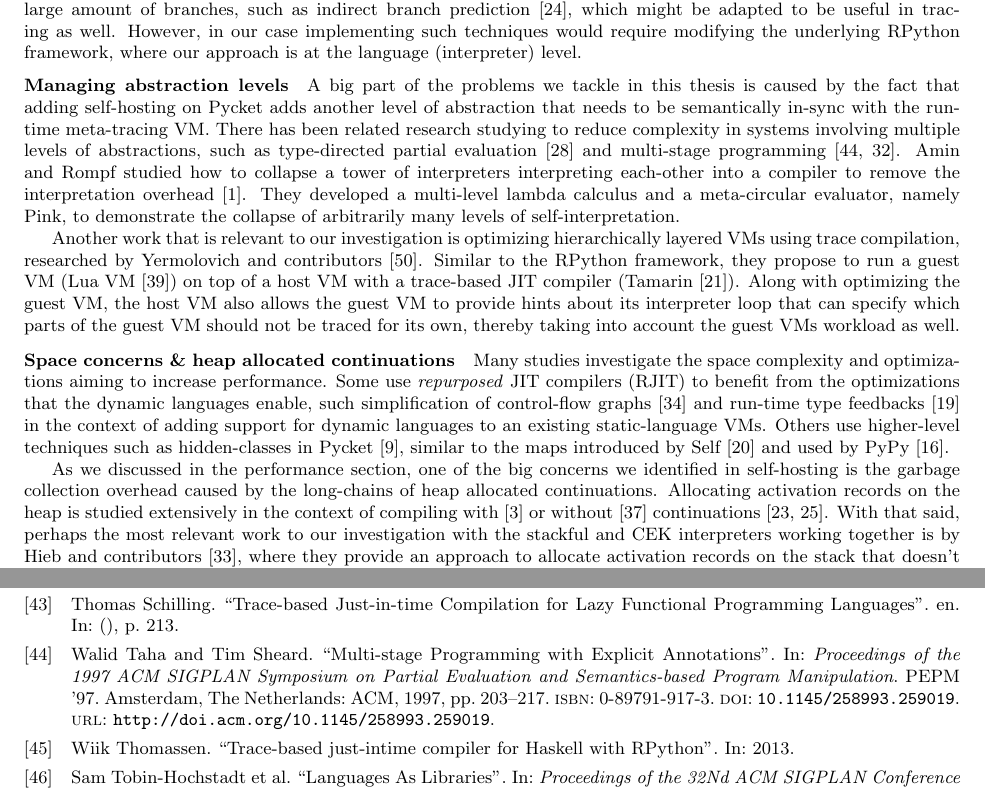
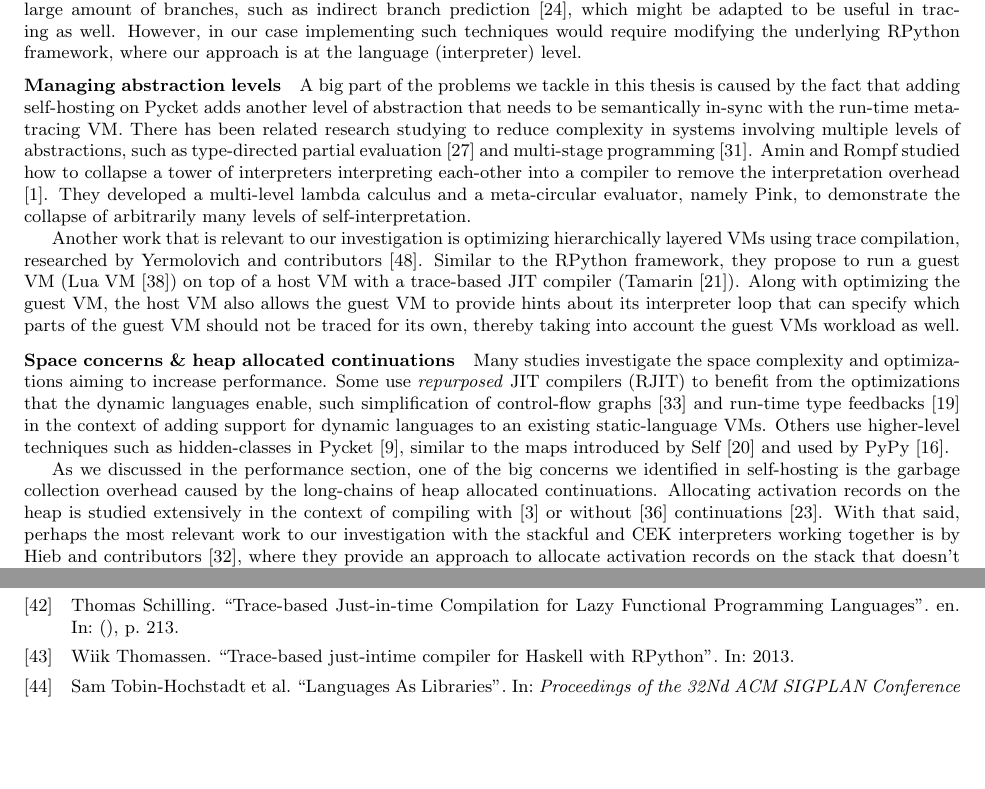
Before and after one commit to cderici/thesis-proposal, a LaTeX paper (proposal.tex, which reads subsections/related.tex): two parts of pages 17 and 20 of 21 before the commit and two parts of pages 17 and 20 of 20 after it, joined at a grey line, cut so that both start at the same text, the shorter picture padded with empty space. Compiled offline with pdfLaTeX.

Commit message:
20 pages

```diff
--- a/subsections/related.tex
+++ b/subsections/related.tex
@@ -95,9 +95,9 @@ abstraction that needs to be semantically in-sync with the run-time
 meta-tracing VM. There has been related research studying to reduce
 complexity in systems involving multiple levels of abstractions, such
 as type-directed partial evaluation \cite{tdpe:99} and multi-stage
-programming \cite{multi-stage:97, multi-stage:17}. Amin and Rompf
-studied how to collapse a tower of interpreters interpreting
-each-other into a compiler to remove the interpretation overhead
+programming \cite{multi-stage:17}. Amin and Rompf studied how to
+collapse a tower of interpreters interpreting each-other into a
+compiler to remove the interpretation overhead
 \cite{collapse:17}. They developed a multi-level lambda calculus and a
 meta-circular evaluator, namely Pink, to demonstrate the collapse of
 arbitrarily many levels of self-interpretation.
@@ -130,11 +130,8 @@ identified in self-hosting is the garbage collection overhead caused
 by the long-chains of heap allocated continuations. Allocating
 activation records on the heap is studied extensively in the context
 of compiling with \cite{comp-cont:07} or without
-\cite{comp-without-cont:17} continuations \cite{whatever:19,
-  compWithContLLVM:16}. With that said, perhaps the most relevant work
-to our investigation with the stackful and CEK interpreters working
-together is by Hieb and contributors \cite{cont-heap-stack:90}, where
-they provide an approach to allocate activation records on the stack
-that doesn't require the stack to be copied when a continuation is
-created, thereby establishing an upper bound on the amount of copying
-which is otherwise unbounded. They also provide techniques for stack
+\cite{comp-without-cont:17} continuations \cite{whatever:19}. With
+that said, perhaps the most relevant work to our investigation with
+the stackful and CEK interpreters working together is by Hieb and
+contributors \cite{cont-heap-stack:90}, where they provide an approach
+to allocate activation records on the stack that doesn't require the
```
Also changed, not shown: proposal.pdf, subsections/related.tex (3 more changed lines).
